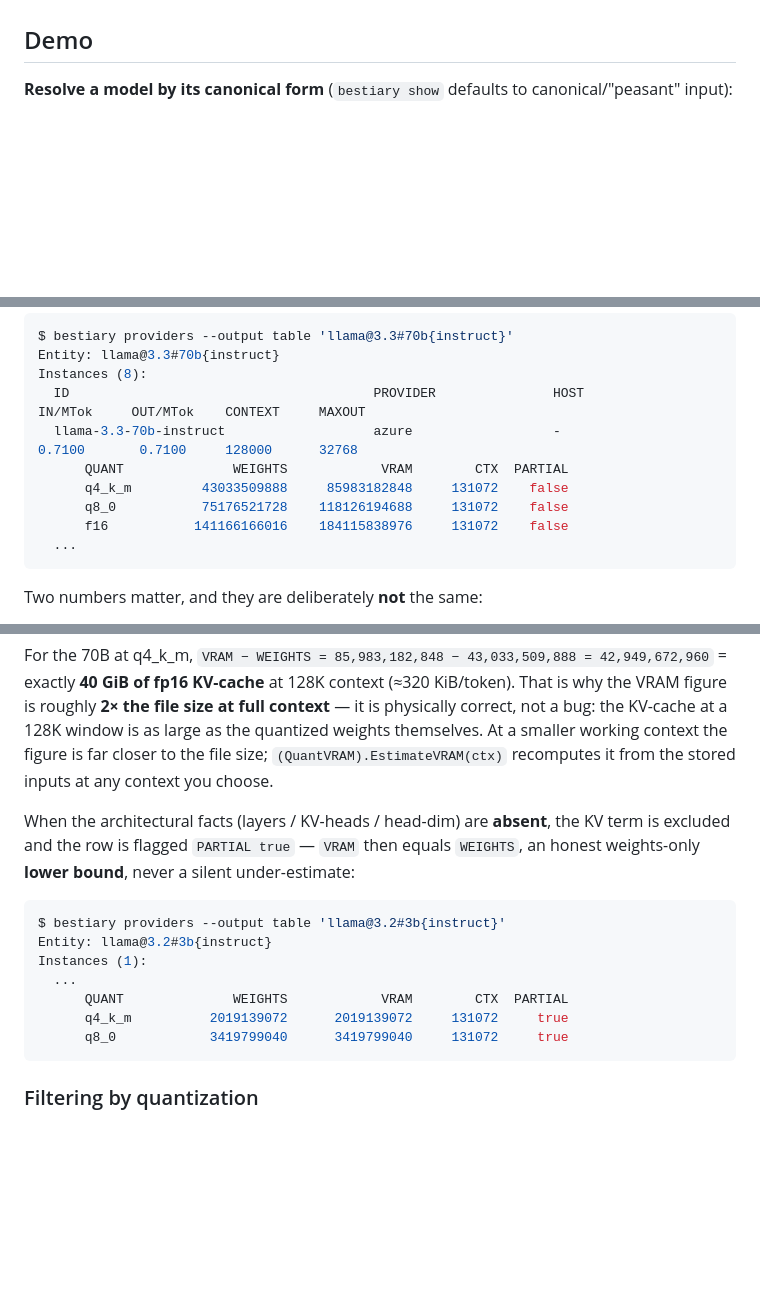
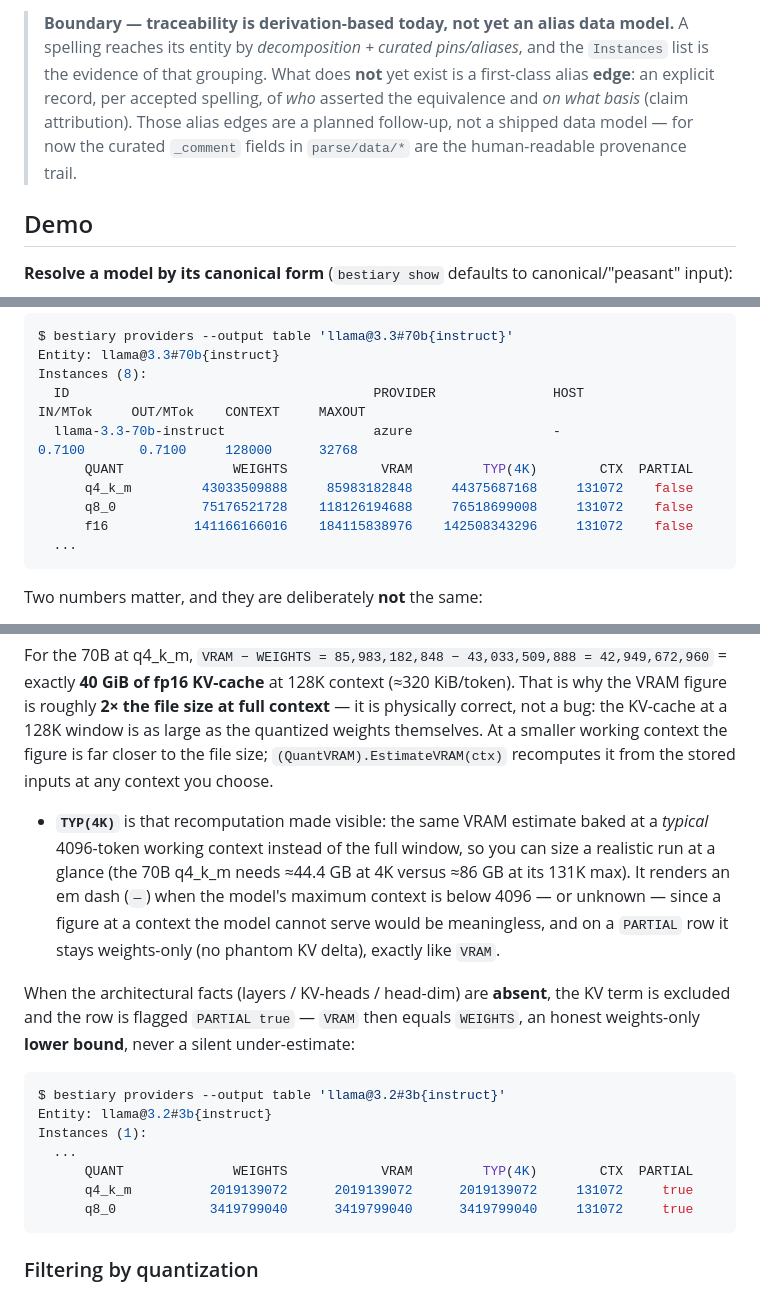
Before and after one commit to dayvidpham/bestiary, a Markdown page: README.md, 3 parts joined by grey strips. GitHub-like rendering; blank space fills up the shorter version.

````diff
--- a/README.md
+++ b/README.md
@@ -115,3 +178,10 @@ granularity", and "Alias-first join with a two-tier miss policy".
+> **Boundary — traceability is derivation-based today, not yet an alias data model.** A
+> spelling reaches its entity by *decomposition + curated pins/aliases*, and the `Instances`
+> list is the evidence of that grouping. What does **not** yet exist is a first-class alias
+> **edge**: an explicit record, per accepted spelling, of *who* asserted the equivalence and
+> *on what basis* (claim attribution). Those alias edges are a planned follow-up, not a
+> shipped data model — for now the curated `_comment` fields in `parse/data/*` are the
+> human-readable provenance trail.
 
 ## Demo
 
@@ -252,10 +322,10 @@ Entity: llama@3.3#70b{instruct}
 Instances (8):
   ID                                       PROVIDER               HOST              IN/MTok     OUT/MTok    CONTEXT     MAXOUT
   llama-3.3-70b-instruct                   azure                  -                  0.7100       0.7100     128000      32768
-      QUANT              WEIGHTS            VRAM        CTX  PARTIAL
-      q4_k_m         43033509888     85983182848     131072    false
-      q8_0           75176521728    118126194688     131072    false
-      f16           141166166016    184115838976     131072    false
+      QUANT              WEIGHTS            VRAM         TYP(4K)        CTX  PARTIAL
+      q4_k_m         43033509888     85983182848     44375687168     131072    false
+      q8_0           75176521728    118126194688     76518699008     131072    false
+      f16           141166166016    184115838976    142508343296     131072    false
   ...
 ```
 
@@ -274,6 +344,13 @@ the KV-cache at a 128K window is as large as the quantized weights themselves. A
 working context the figure is far closer to the file size; `(QuantVRAM).EstimateVRAM(ctx)`
 recomputes it from the stored inputs at any context you choose.
 
+- **`TYP(4K)`** is that recomputation made visible: the same VRAM estimate baked at a
+  *typical* 4096-token working context instead of the full window, so you can size a
+  realistic run at a glance (the 70B q4_k_m needs ≈44.4 GB at 4K versus ≈86 GB at its 131K
+  max). It renders an em dash (`—`) when the model's maximum context is below 4096 — or
+  unknown — since a figure at a context the model cannot serve would be meaningless, and on a
+  `PARTIAL` row it stays weights-only (no phantom KV delta), exactly like `VRAM`.
+
 When the architectural facts (layers / KV-heads / head-dim) are **absent**, the KV term is
 excluded and the row is flagged `PARTIAL true` — `VRAM` then equals `WEIGHTS`, an honest
 weights-only **lower bound**, never a silent under-estimate:
@@ -283,9 +360,9 @@ $ bestiary providers --output table 'llama@3.2#3b{instruct}'
 Entity: llama@3.2#3b{instruct}
 Instances (1):
   ...
-      QUANT              WEIGHTS            VRAM        CTX  PARTIAL
-      q4_k_m          2019139072      2019139072     131072     true
-      q8_0            3419799040      3419799040     131072     true
+      QUANT              WEIGHTS            VRAM         TYP(4K)        CTX  PARTIAL
+      q4_k_m          2019139072      2019139072      2019139072     131072     true
+      q8_0            3419799040      3419799040      3419799040     131072     true
 ```
 
 ### Filtering by quantization
````
Also changed, not shown: other parts of README.md (+63 -0 lines).
